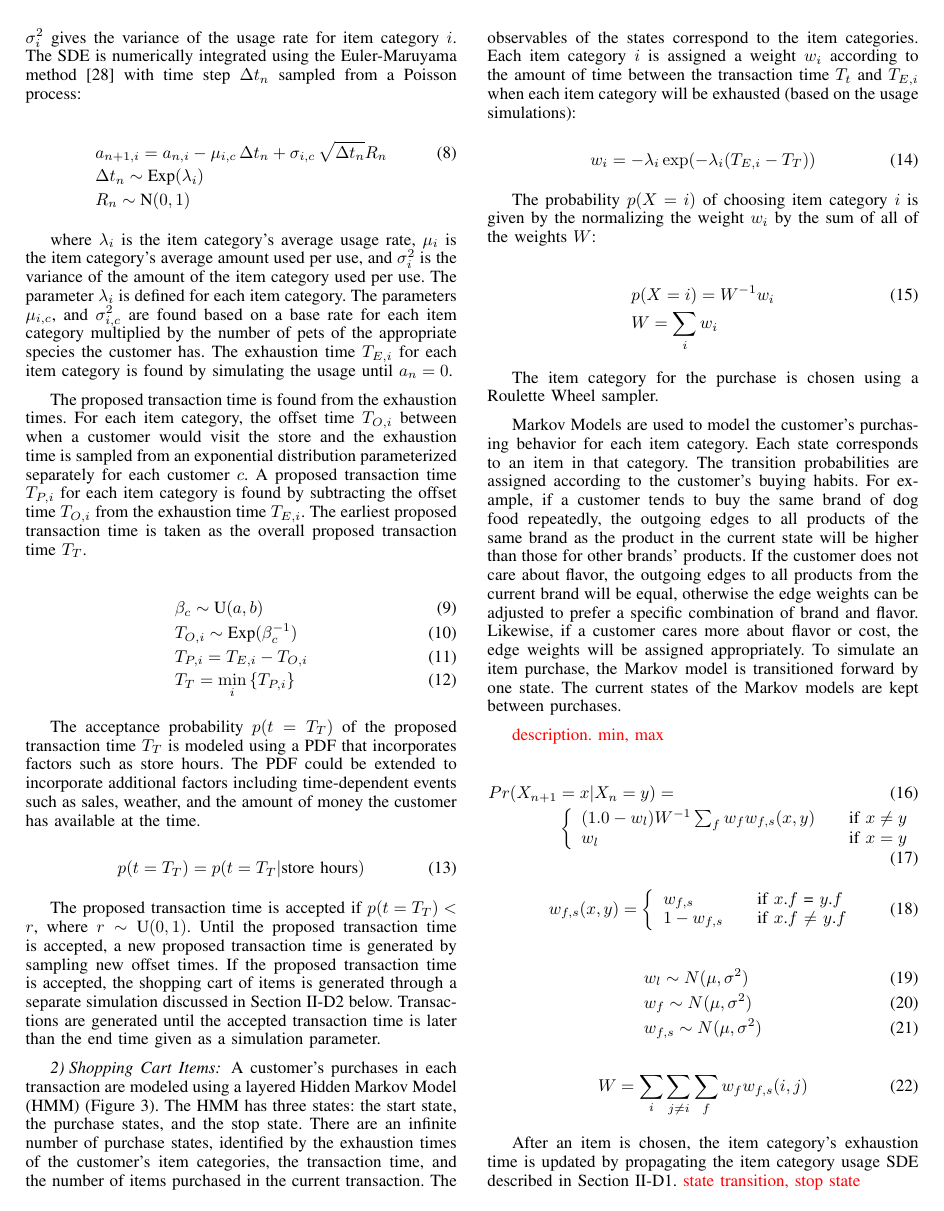
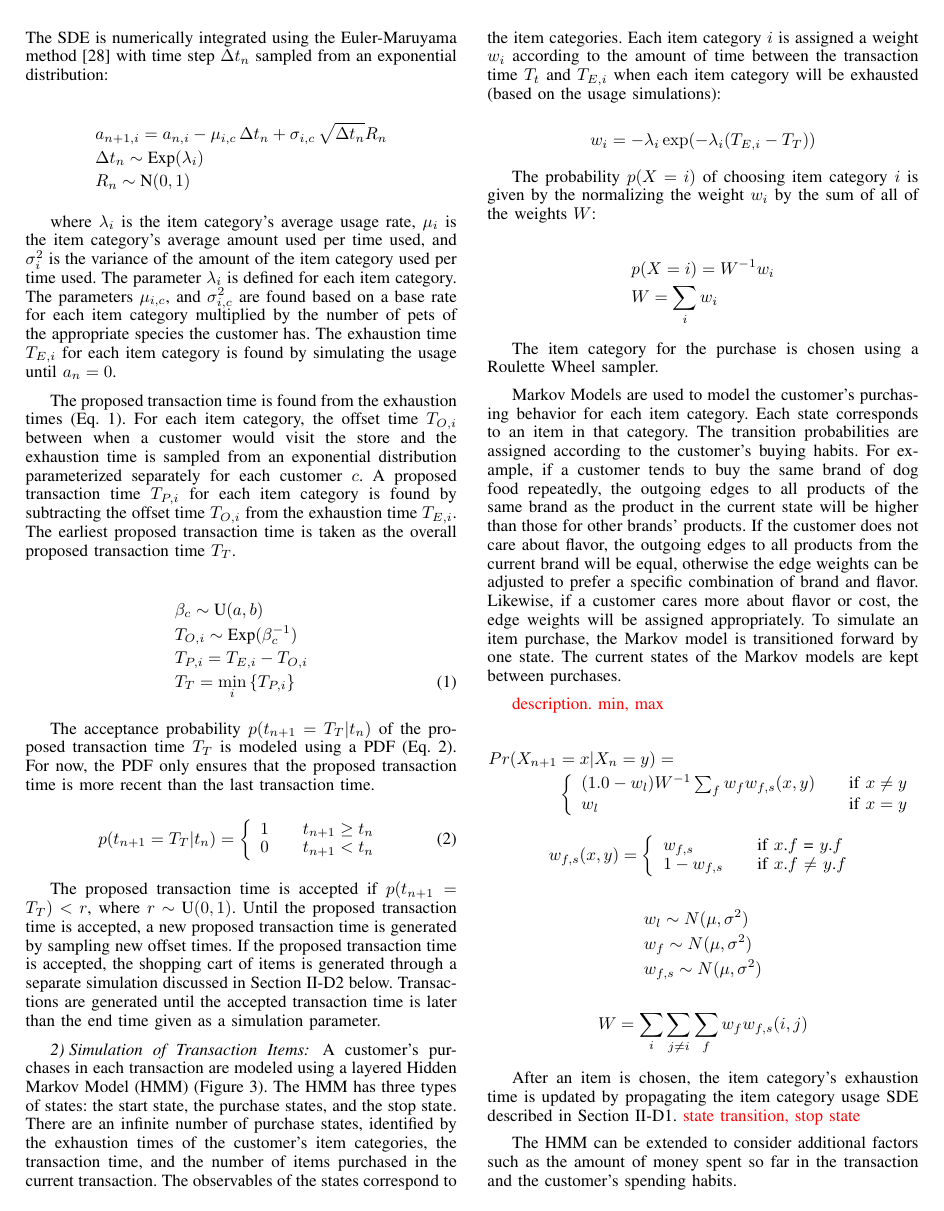
Before and after one commit to rnowling/bigpetstore-data-generator, a LaTeX paper (bdcloud_paper/latex/paper.tex): page 4 of 7. Compiled offline with pdfLaTeX.

Commit message:
Edits of simulation text

```diff
--- a/bdcloud_paper/latex/paper.tex
+++ b/bdcloud_paper/latex/paper.tex
@@ -556,30 +545,36 @@ In the first stage of the process, the usage of items over time is modeled using
 
-where $a_i$ is the amount of item category $i$ ``stuff'' remaining at time $t$. The variable $u_i$ gives the average usage rate and $\sigma^2_i$ gives the variance of the usage rate for item category $i$. The SDE is numerically integrated using the Euler-Maruyama method\cite{Klouden13} with time step $\Delta t_n$ sampled from a Poisson process:
+where $a_i$ is the amount of item category $i$ ``stuff'' remaining at time $t$. The variable $u_i$ gives the average usage rate and $\sigma^2_i$ gives the variance of the usage rate for item category $i$. The SDE is numerically integrated using the Euler-Maruyama method\cite{Klouden13} with time step $\Delta t_n$ sampled from an exponential distribution:
 
-\begin{align}
+\begin{align*}
 &a_{n+1, i} = a_{n,i} - \mu_{i, c} \, \Delta t_n + \sigma_{i, c} \, \sqrt{\Delta t_n} R_n \\
-&\Delta t_n \sim \text{Exp}(\lambda_i) \nonumber \\
-&R_n \sim \text{N}(0, 1) \nonumber
-\end{align}
+&\Delta t_n \sim \text{Exp}(\lambda_i) \\
+&R_n \sim \text{N}(0, 1)
+\end{align*}
 
-where $\lambda_i$ is the item category's average usage rate, $\mu_i$ is the item category's average amount used per use, and $\sigma^2_i$ is the variance of the amount of the item category used per use. The parameter $\lambda_i$ is defined for each item category.  The parameters $\mu_{i, c}$, and $\sigma^2_{i,c}$ are found based on a base rate for each item category multiplied by the number of pets of the appropriate species the customer has.  The exhaustion time $T_{E,i}$ for each item category is found by simulating the usage until $a_n = 0$.
+where $\lambda_i$ is the item category's average usage rate, $\mu_i$ is the item category's average amount used per time used, and $\sigma^2_i$ is the variance of the amount of the item category used per time used. The parameter $\lambda_i$ is defined for each item category.  The parameters $\mu_{i, c}$, and $\sigma^2_{i,c}$ are found based on a base rate for each item category multiplied by the number of pets of the appropriate species the customer has.  The exhaustion time $T_{E,i}$ for each item category is found by simulating the usage until $a_n = 0$.
 
-The proposed transaction time is found from the exhaustion times.  For each item category, the offset time $T_{O, i}$ between when a customer would visit the store and the exhaustion time is sampled from an exponential distribution parameterized separately for each customer $c$. A proposed transaction time $T_{P, i}$ for each item category is found by subtracting the offset time $T_{O, i}$ from the exhaustion time $T_{E, i}$.  The earliest proposed transaction time is taken as the overall proposed transaction time $T_T$.
+The proposed transaction time is found from the exhaustion times (Eq.~\ref{eq:transaction-times}).  For each item category, the offset time $T_{O, i}$ between when a customer would visit the store and the exhaustion time is sampled from an exponential distribution parameterized separately for each customer $c$. A proposed transaction time $T_{P, i}$ for each item category is found by subtracting the offset time $T_{O, i}$ from the exhaustion time $T_{E, i}$.  The earliest proposed transaction time is taken as the overall proposed transaction time $T_T$.
 
-\begin{align}
-&\beta_c \sim \text{U}(a, b) \\
-&T_{O, i} \sim \text{Exp}(\beta^{-1}_c) \\
-&T_{P, i} = T_{E,i} - T_{O, i} \\
+\begin{align} \label{eq:transaction-times}
+&\beta_c \sim \text{U}(a, b) \nonumber \\
+&T_{O, i} \sim \text{Exp}(\beta^{-1}_c) \nonumber \\
+&T_{P, i} = T_{E,i} - T_{O, i} \nonumber\\
 &T_T = \min_i \, \{  T_{P, i}\}
 \end{align}
 
-The acceptance probability $p(t=T_T)$ of the proposed transaction time $T_T$ is modeled using a PDF that incorporates factors such as store hours.  The PDF could be extended to incorporate additional factors including time-dependent events such as sales, weather, and the amount of money the customer has available at the time.
+The acceptance probability $p(t_{n+1}=T_T|t_n)$ of the proposed transaction time $T_T$ is modeled using a PDF (Eq.~\ref{eq:transaction_time_pdf}). For now, the PDF only ensures that the proposed transaction time is more recent than the last transaction time.
 
-\begin{equation}
-p(t=T_T) = p(t=T_T | \text{store hours})
+%The PDF could be extended to incorporate additional factors including time-dependent events such as sales, weather, and the amount of money the customer has available at the time.
+
+\begin{equation} \label{eq:transaction_time_pdf}
+p(t_{n+1}=T_T|t_n) = \left\{
+  \begin{array}{l l}
+   1 & \quad t_{n+1} \geq t_n\\
+   0 & \quad t_{n+1} < t_n
+  \end{array} \right.
 \end{equation}
 
-The proposed transaction time is accepted if $p(t=T_T) < r$, where $r \sim \text{U}(0, 1)$. Until the proposed transaction time is accepted, a new proposed transaction time is generated by sampling new offset times. If the proposed transaction time is accepted, the shopping cart of items is generated through a separate simulation discussed in Section~\ref{sec:transaction-purchases} below. Transactions are generated until the accepted transaction time is later than the end time given as a simulation parameter.
+The proposed transaction time is accepted if $p(t_{n+1}=T_T) < r$, where $r \sim \text{U}(0, 1)$. Until the proposed transaction time is accepted, a new proposed transaction time is generated by sampling new offset times. If the proposed transaction time is accepted, the shopping cart of items is generated through a separate simulation discussed in Section~\ref{sec:transaction-purchases} below. Transactions are generated until the accepted transaction time is later than the end time given as a simulation parameter.
 
 \begin{figure*}[!t]
   \centering
@@ -588,20 +583,20 @@ The proposed transaction time is accepted if $p(t=T_T) < r$, where $r \sim \text
   \label{fig:shopping_cart_sim}
 \end{figure*}
 
-\subsubsection{Shopping Cart Items} \label{sec:transaction-purchases}
+\subsubsection{Simulation of Transaction Items} \label{sec:transaction-purchases}
 
-A customer's purchases in each transaction are modeled using a layered Hidden Markov Model (HMM) (Figure~\ref{fig:shopping_cart_sim}).  The HMM has three states: the start state, the purchase states, and the stop state. There are an infinite number of purchase states, identified by the exhaustion times of the customer's item categories, the transaction time, and the number of items purchased in the current transaction. The observables of the states correspond to the item categories.  Each item category $i$ is assigned a weight $w_i$ according to the amount of time between the transaction time $T_t$ and $T_{E,i}$ when each item category will be exhausted (based on the usage simulations):
+A customer's purchases in each transaction are modeled using a layered Hidden Markov Model (HMM) (Figure~\ref{fig:shopping_cart_sim}).  The HMM has three types of states: the start state, the purchase states, and the stop state. There are an infinite number of purchase states, identified by the exhaustion times of the customer's item categories, the transaction time, and the number of items purchased in the current transaction. The observables of the states correspond to the item categories.  Each item category $i$ is assigned a weight $w_i$ according to the amount of time between the transaction time $T_t$ and $T_{E,i}$ when each item category will be exhausted (based on the usage simulations):
 
-\begin{equation}
+\begin{equation*}
 w_i = - \lambda_i \exp(-\lambda_i (T_{E, i}- T_{T}))
-\end{equation}
+\end{equation*}
 
 The probability $p(X=i)$ of choosing item category $i$ is given by the normalizing the weight $w_i$ by the sum of all of the weights $W$:
 
-\begin{align}
+\begin{align*}
 &p(X=i) = W^{-1} w_i \\
 &W = \sum_i w_i \nonumber
-\end{align}
+\end{align*}
 
 The item category for the purchase is chosen using a Roulette Wheel sampler.
 
```
Also changed, not shown: bdcloud_paper/latex/paper.pdf, bdcloud_paper/latex/paper.tex (93 more changed lines).
